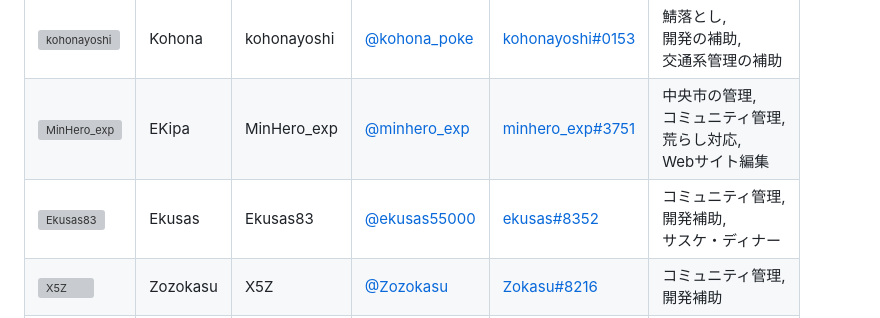
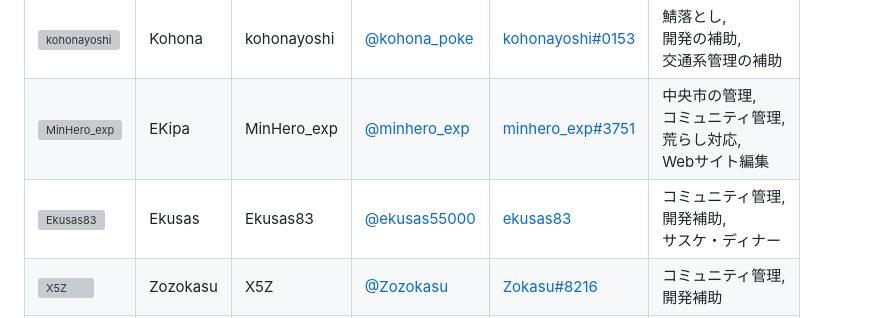
Before and after one commit to jaoafa/jaoweb-docs, a Markdown page: server/profiles.md, the part around one of its changes. Rendered like a GitHub page; grey boxes are pictures that could not be loaded.

```diff
--- a/server/profiles.md
+++ b/server/profiles.md
@@ -31,6 +31,6 @@ Adminを補佐する役割を担います。
 |:-|:-|:-|:-|:-|:-|
 |![kohonayoshi](https://storage.jaoafa.com/d3c6d204dd7fea3d5efb77d4dc848e8b.png)|Kohona|kohonayoshi|[@kohona_poke](https://twitter.com/kohona_poke)|[kohonayoshi#0153](https://discord.com/users/315726390844719114)|鯖落とし,<br>開発の補助,<br>交通系管理の補助|
 |![MinHero_exp](https://storage.jaoafa.com/fb68e673c41ce79f66bd5b930f8be5d5.png)|EKipa|MinHero_exp|[@minhero_exp](https://twitter.com/minhero_exp)|[minhero_exp#3751](https://discord.com/users/310570792691826688)|中央市の管理,<br>コミュニティ管理,<br>荒らし対応,<br>Webサイト編集|
-|![Ekusas83](https://storage.jaoafa.com/b7e612706c25b7bb967dc6faa7ab63ce.png)|Ekusas|Ekusas83|[@ekusas55000](https://twitter.com/ekusas55000)|[ekusas#8352](https://discord.com/users/189377054955798528)|コミュニティ管理,<br>開発補助,<br>サスケ・ディナー|
+|![Ekusas83](https://storage.jaoafa.com/b7e612706c25b7bb967dc6faa7ab63ce.png)|Ekusas|Ekusas83|[@ekusas55000](https://twitter.com/ekusas55000)|[ekusas83](https://discord.com/users/189377054955798528)|コミュニティ管理,<br>開発補助,<br>サスケ・ディナー|
 |![X5Z](https://storage.jaoafa.com/56f1b4514b6bcf5e98a58a18c2d2c27e.png)|Zozokasu|X5Z|[@Zozokasu](https://twitter.com/Zozokasu)|[Zokasu#8216](https://discord.com/users/189372008147058688)|コミュニティ管理,<br>開発補助|
 |![yuuaHP](https://crafatar.com/avatars/13976d72-1389-4332-818e-9cecad363b12?size=96)|ゆうあ|yuuaHP|[@yuuaHP_dev](https://twitter.com/yuuaHP_dev)|[ゆうあ#0659](https://discord.com/users/492088741167366144)|プラグイン開発,<br>システム開発,<br>メンテナー|
```
Also changed, not shown: other parts of server/profiles.md (+2 -2 lines).
